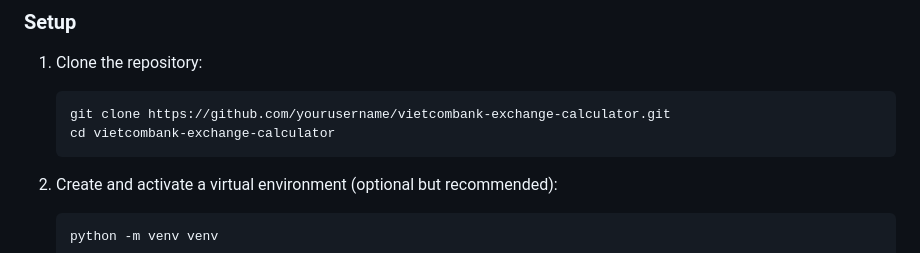
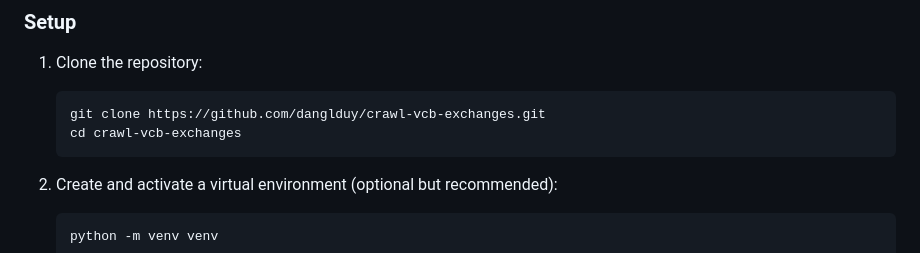
Before and after one commit to danglduy/crawl-vcb-exchanges, a Markdown page: README.md, the part around the change. Rendered like a GitHub page.

````diff
--- a/README.md
+++ b/README.md
@@ -32,8 +32,8 @@ This web application provides a dynamic currency exchange calculator using the l
 
 1. Clone the repository:
    ```bash
-   git clone https://github.com/yourusername/vietcombank-exchange-calculator.git
-   cd vietcombank-exchange-calculator
+   git clone https://github.com/danglduy/crawl-vcb-exchanges.git
+   cd crawl-vcb-exchanges
    ```
 
 2. Create and activate a virtual environment (optional but recommended):
````
